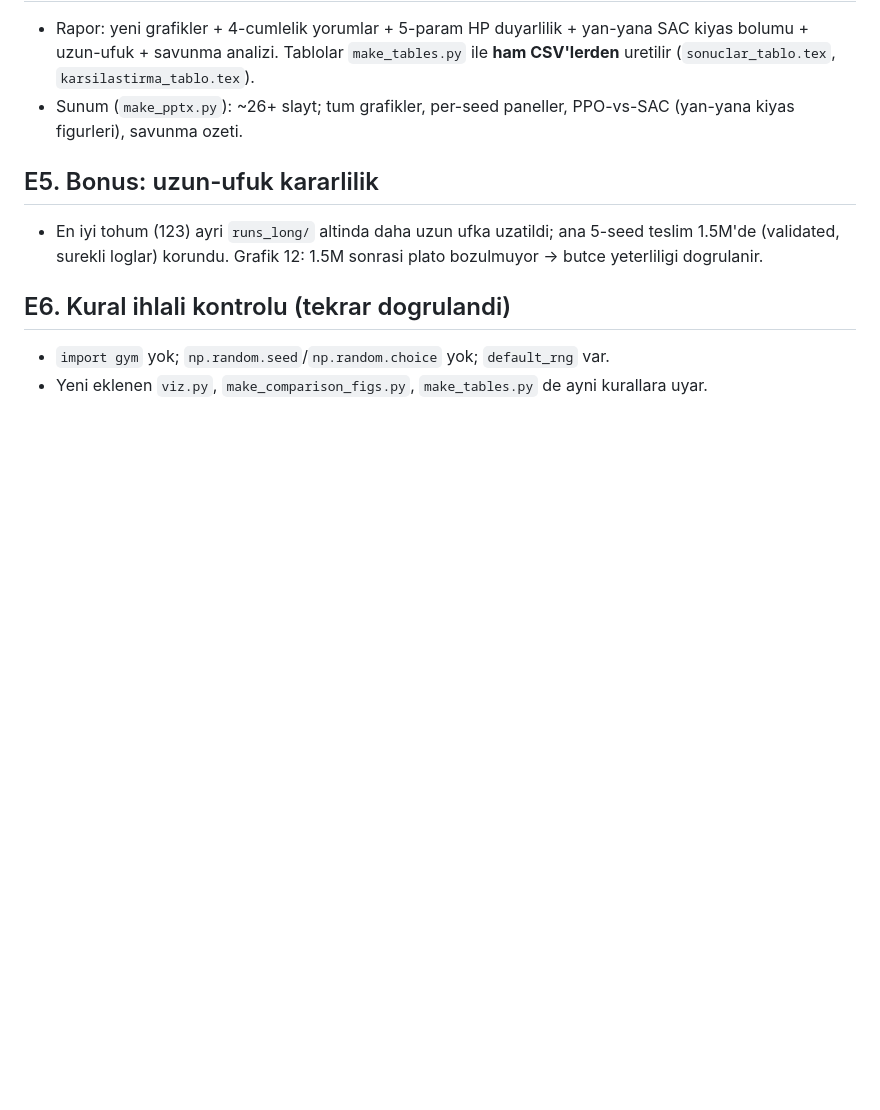
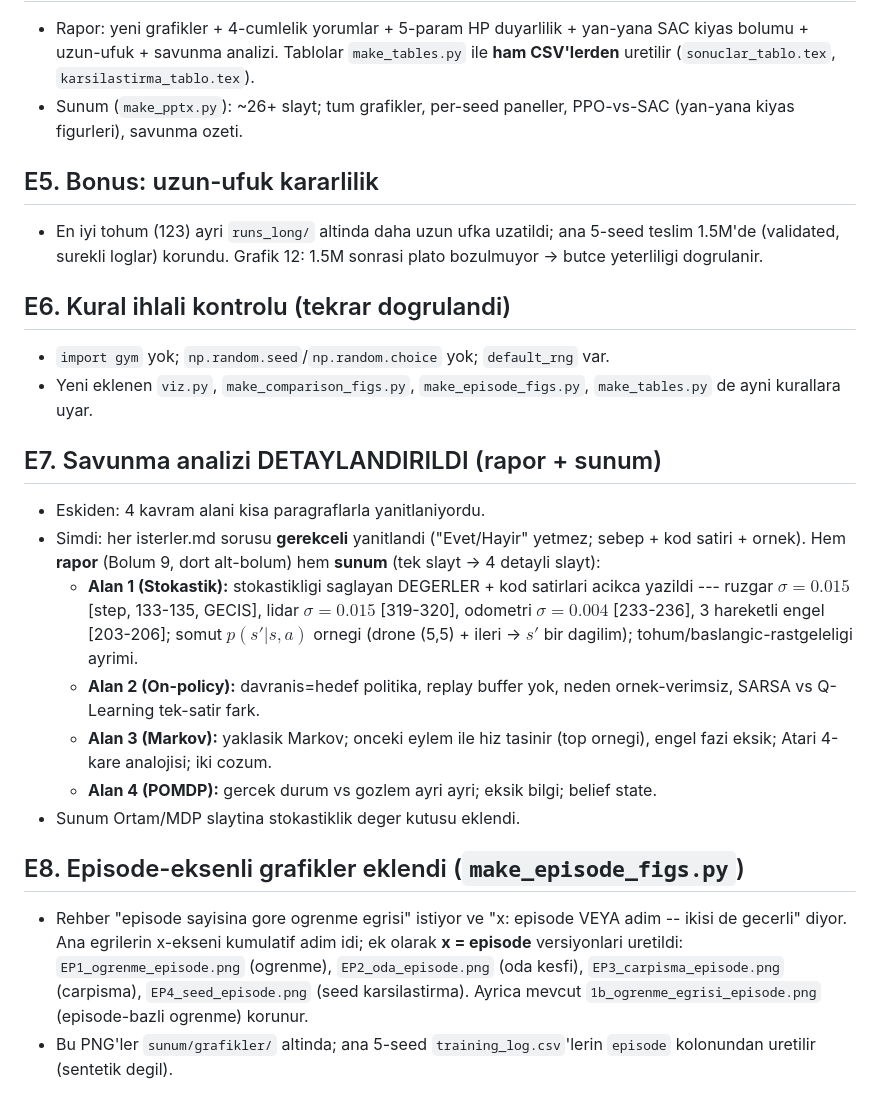
Before and after one commit to berkeryigit/rl_drone_pathfinding, a Markdown page: deliverables/DEGISIKLIK_LISTESI.md, the part around the change. Rendered like a GitHub page; blank space fills up the shorter version.

Commit message:
DEGISIKLIK: E7 (detayli savunma) + E8 (episode-eksenli grafikler) eklendi

```diff
--- a/deliverables/DEGISIKLIK_LISTESI.md
+++ b/deliverables/DEGISIKLIK_LISTESI.md
@@ -124,4 +124,31 @@ listeler (hocanin "metrikleri degistirip yeniden egit, kiyasla" istegi dogrultus
 
 ## E6. Kural ihlali kontrolu (tekrar dogrulandi)
 - `import gym` yok; `np.random.seed`/`np.random.choice` yok; `default_rng` var.
-- Yeni eklenen `viz.py`, `make_comparison_figs.py`, `make_tables.py` de ayni kurallara uyar.
+- Yeni eklenen `viz.py`, `make_comparison_figs.py`, `make_episode_figs.py`,
+  `make_tables.py` de ayni kurallara uyar.
+
+## E7. Savunma analizi DETAYLANDIRILDI (rapor + sunum)
+- Eskiden: 4 kavram alani kisa paragraflarla yanitlaniyordu.
+- Simdi: her isterler.md sorusu **gerekceli** yanitlandi ("Evet/Hayir" yetmez; sebep +
+  kod satiri + ornek). Hem **rapor** (Bolum 9, dort alt-bolum) hem **sunum** (tek slayt
+  -> 4 detayli slayt):
+  - **Alan 1 (Stokastik):** stokastikligi saglayan DEGERLER + kod satirlari acikca yazildi
+    --- ruzgar $\sigma=0.015$ [step, 133-135, GECIS], lidar $\sigma=0.015$ [319-320],
+    odometri $\sigma=0.004$ [233-236], 3 hareketli engel [203-206]; somut $p(s'|s,a)$
+    ornegi (drone (5,5) + ileri -> $s'$ bir dagilim); tohum/baslangic-rastgeleligi ayrimi.
+  - **Alan 2 (On-policy):** davranis=hedef politika, replay buffer yok, neden ornek-verimsiz,
+    SARSA vs Q-Learning tek-satir fark.
+  - **Alan 3 (Markov):** yaklasik Markov; onceki eylem ile hiz tasinir (top ornegi),
+    engel fazi eksik; Atari 4-kare analojisi; iki cozum.
+  - **Alan 4 (POMDP):** gercek durum vs gozlem ayri ayri; eksik bilgi; belief state.
+- Sunum Ortam/MDP slaytina stokastiklik deger kutusu eklendi.
+
+## E8. Episode-eksenli grafikler eklendi (`make_episode_figs.py`)
+- Rehber "episode sayisina gore ogrenme egrisi" istiyor ve "x: episode VEYA adim --
+  ikisi de gecerli" diyor. Ana egrilerin x-ekseni kumulatif adim idi; ek olarak
+  **x = episode** versiyonlari uretildi:
+  `EP1_ogrenme_episode.png` (ogrenme), `EP2_oda_episode.png` (oda kesfi),
+  `EP3_carpisma_episode.png` (carpisma), `EP4_seed_episode.png` (seed karsilastirma).
+  Ayrica mevcut `1b_ogrenme_egrisi_episode.png` (episode-bazli ogrenme) korunur.
+- Bu PNG'ler `sunum/grafikler/` altinda; ana 5-seed `training_log.csv`'lerin `episode`
+  kolonundan uretilir (sentetik degil).
```
